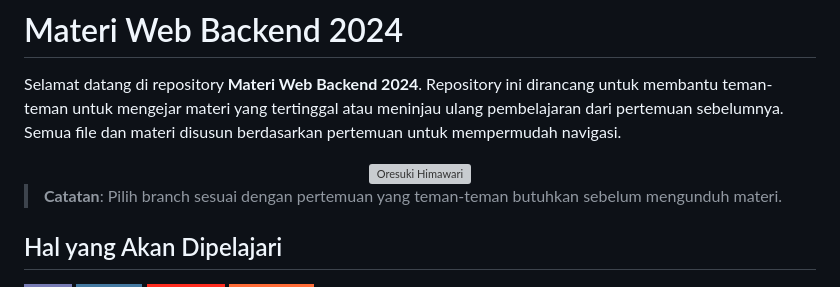
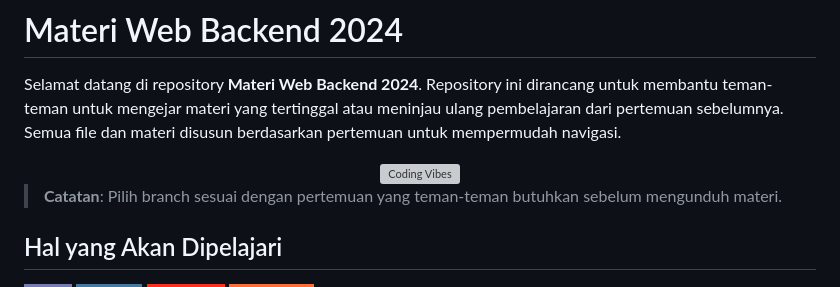
Before and after one commit to amccamikom/amcc-web-backend-2024, a Markdown page: README.md, the part around the change. Drawn GitHub-style; badges without logos; grey boxes are pictures that could not be loaded.

Commit message:
docs: change a gif image

```diff
--- a/README.md
+++ b/README.md
@@ -4,8 +4,8 @@ Selamat datang di repository **Materi Web Backend 2024**. Repository ini diranca
 
 <div align="center">
   <picture>
-    <source media="(prefers-color-scheme: dark)" srcset="https://media1.tenor.com/m/u_JghTVUgcgAAAAC/oresuki-himawari.gif">
-    <img alt="Oresuki Himawari" src="https://media1.tenor.com/m/u_JghTVUgcgAAAAC/oresuki-himawari.gif" title="Oresuki Himawari" width="100%" loading="lazy"/>
+    <source media="(prefers-color-scheme: dark)" srcset="https://media1.tenor.com/m/prtZlWqXstkAAAAd/gaming-vibes.gif">
+    <img alt="Coding Vibes" src="https://media1.tenor.com/m/prtZlWqXstkAAAAd/gaming-vibes.gif" title="Coding Vibes" width="70%" loading="lazy"/>
   </picture>
 </div>
 
```
